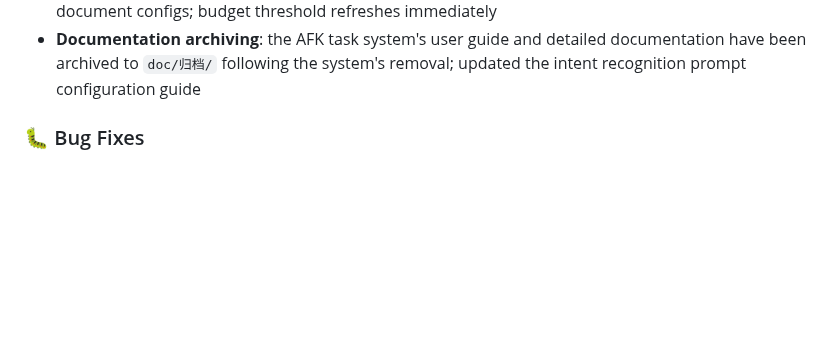
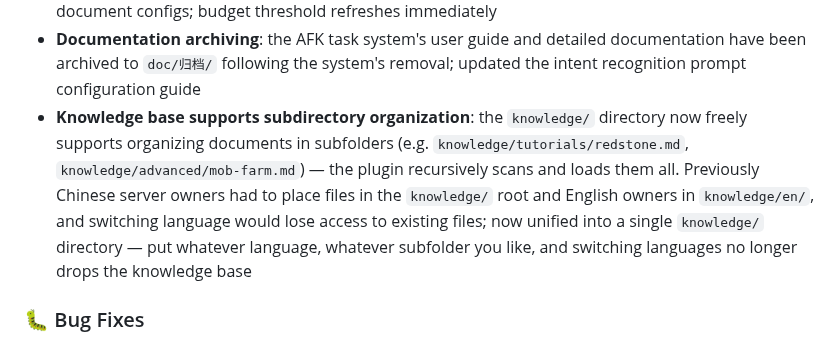
Before and after one commit to axy-yxa/Kilacraft-AI, a Markdown page: doc/en/Changelog.md, the part around one of its changes. Rendered like a GitHub page; blank space fills up the shorter version.

```diff
--- a/doc/en/Changelog.md
+++ b/doc/en/Changelog.md
@@ -58,6 +58,7 @@
 - **`/kila doctor` self-check enhanced**: in-game output now uses grouped fold-down summaries (each group shows "X pass, Y warn, Z fail" header, only failing items expanded), dramatically reducing chat spam when healthy; console output now includes web-search provider status and other detailed metrics; a new command-document health check is added (warns if the command knowledge base has no valid entries); the observability group includes a `health_guardian` (server health monitor) check
 - **`/kila reload` enhanced**: now reloads watch/web/suggestion/greeting/utility-notification/command-document configs; budget threshold refreshes immediately
 - **Documentation archiving**: the AFK task system's user guide and detailed documentation have been archived to `doc/归档/` following the system's removal; updated the intent recognition prompt configuration guide
+- **Knowledge base supports subdirectory organization**: the `knowledge/` directory now freely supports organizing documents in subfolders (e.g. `knowledge/tutorials/redstone.md`, `knowledge/advanced/mob-farm.md`) — the plugin recursively scans and loads them all. Previously Chinese server owners had to place files in the `knowledge/` root and English owners in `knowledge/en/`, and switching language would lose access to existing files; now unified into a single `knowledge/` directory — put whatever language, whatever subfolder you like, and switching languages no longer drops the knowledge base
 
 ### 🐛 Bug Fixes
 
```
Also changed, not shown: other parts of doc/en/Changelog.md (+1 -1 lines), doc/文档/更新日志.md (+2 -1 lines).
